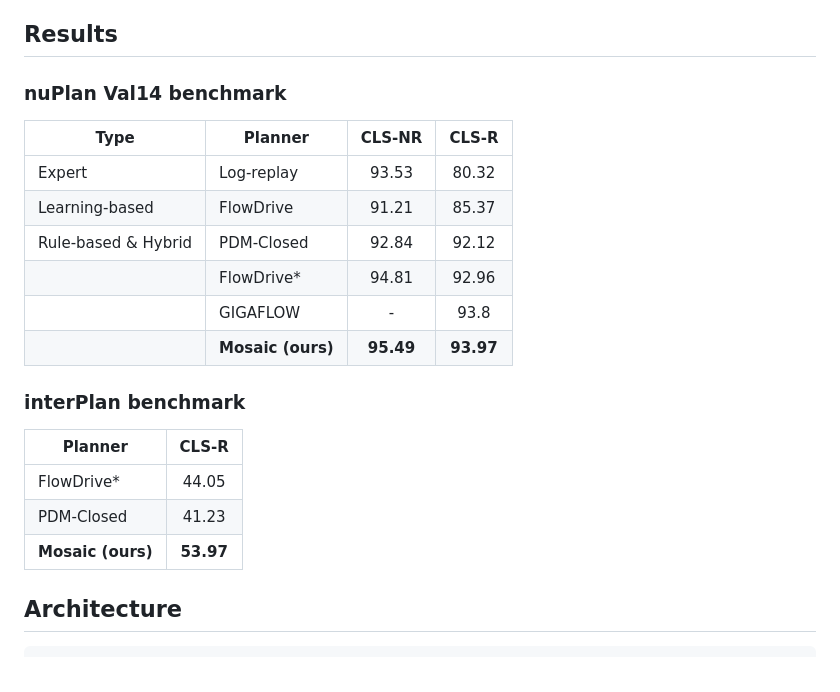
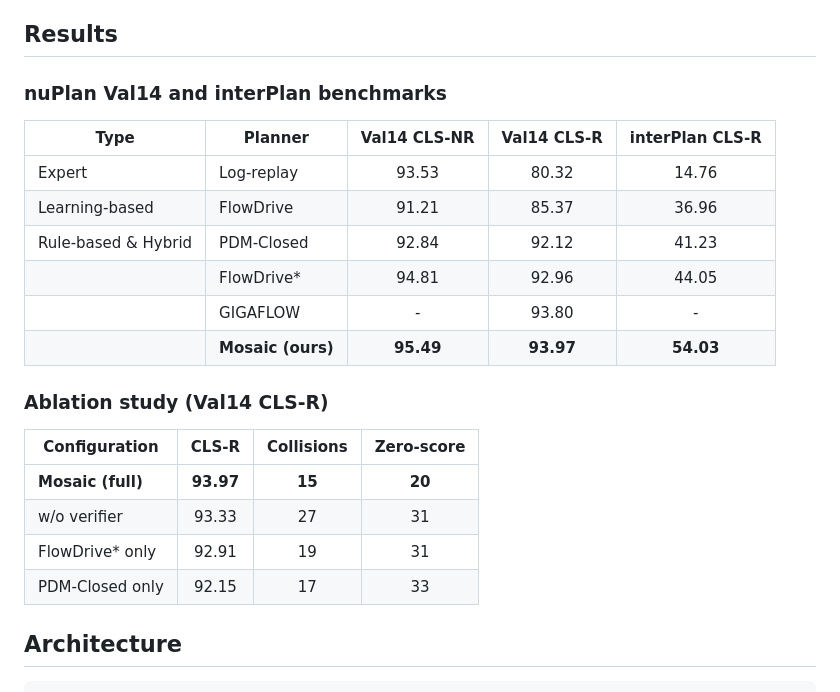
Before and after one commit to KIT-MRT/mosaic, a Markdown page: README.md, the part around the change. Rendered like a GitHub page.

Commit message:
Update the numbers in the readme

```diff
--- a/README.md
+++ b/README.md
@@ -8,24 +8,25 @@ Evaluated on [nuPlan](https://github.com/motional/nuplan-devkit), Mosaic achieve
 
 ## Results
 
-### nuPlan Val14 benchmark
+### nuPlan Val14 and interPlan benchmarks
 
-| Type | Planner | CLS-NR | CLS-R |
-|---|---|:---:|:---:|
-| Expert | Log-replay | 93.53 | 80.32 |
-| Learning-based | FlowDrive | 91.21 | 85.37 |
-| Rule-based & Hybrid | PDM-Closed | 92.84 | 92.12 |
-| | FlowDrive* | 94.81 | 92.96 |
-| | GIGAFLOW | - | 93.8 |
-| | **Mosaic (ours)** | **95.49** | **93.97** |
+| Type | Planner | Val14 CLS-NR | Val14 CLS-R | interPlan CLS-R |
+|---|---|:---:|:---:|:---:|
+| Expert | Log-replay | 93.53 | 80.32 | 14.76 |
+| Learning-based | FlowDrive | 91.21 | 85.37 | 36.96 |
+| Rule-based & Hybrid | PDM-Closed | 92.84 | 92.12 | 41.23 |
+| | FlowDrive* | 94.81 | 92.96 | 44.05 |
+| | GIGAFLOW | - | 93.80 | - |
+| | **Mosaic (ours)** | **95.49** | **93.97** | **54.03** |
 
-### interPlan benchmark
+### Ablation study (Val14 CLS-R)
 
-| Planner | CLS-R |
-|---|:---:|
-| FlowDrive* | 44.05 |
-| PDM-Closed | 41.23 |
-| **Mosaic (ours)** | **53.97** |
+| Configuration | CLS-R | Collisions | Zero-score |
+|---|:---:|:---:|:---:|
+| **Mosaic (full)** | **93.97** | **15** | **20** |
+| w/o verifier | 93.33 | 27 | 31 |
+| FlowDrive* only | 92.91 | 19 | 31 |
+| PDM-Closed only | 92.15 | 17 | 33 |
 
 ## Architecture
 
```
